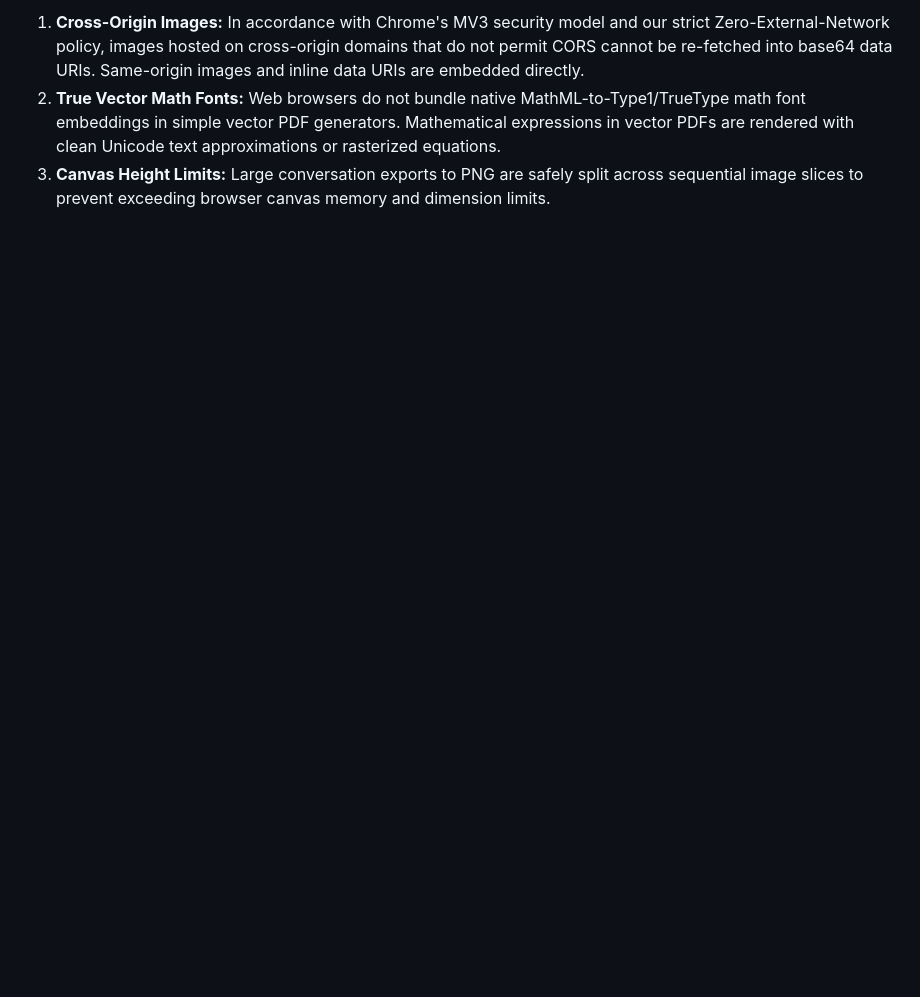
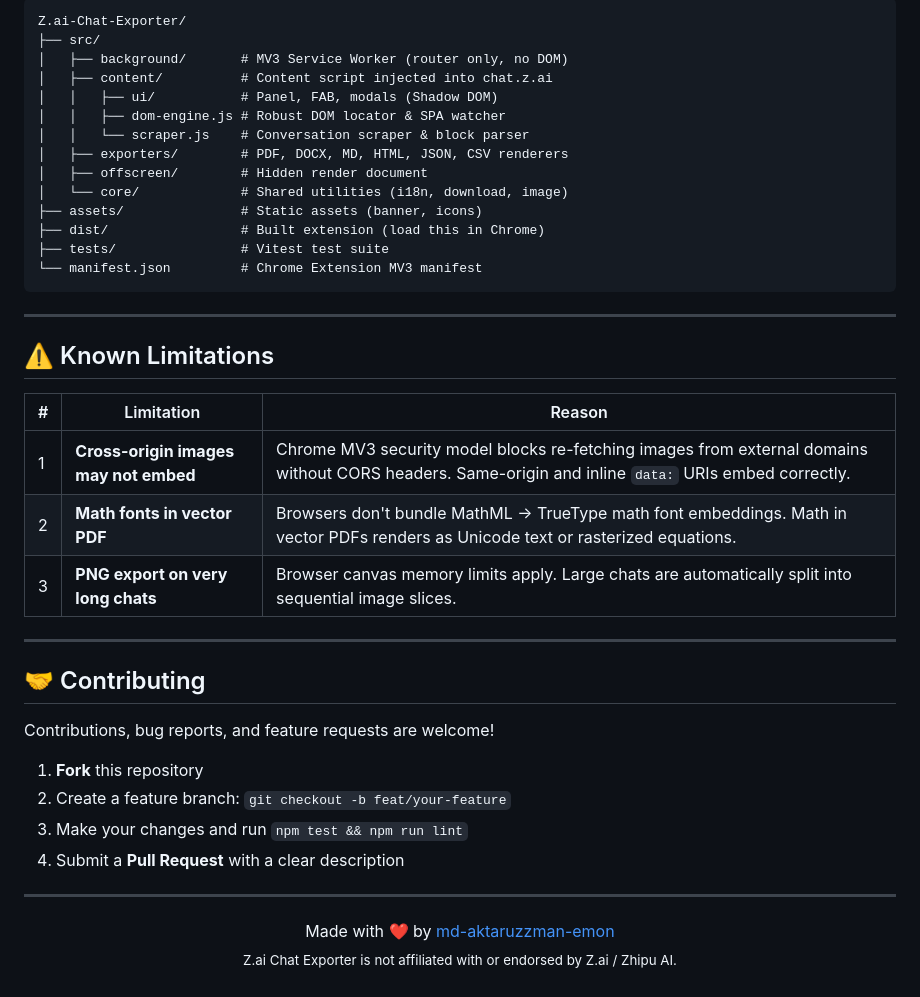
Before and after one commit to md-aktaruzzman-emon/Z.ai-Chat-Exporter, a Markdown page: README.md, the part around one of its changes. Drawn GitHub-style; blank space fills up the shorter version.

````diff
--- a/README.md
+++ b/README.md
@@ -59,4 +156,46 @@ npm run build
 
-1. **Cross-Origin Images:** In accordance with Chrome's MV3 security model and our strict Zero-External-Network policy, images hosted on cross-origin domains that do not permit CORS cannot be re-fetched into base64 data URIs. Same-origin images and inline data URIs are embedded directly.
-2. **True Vector Math Fonts:** Web browsers do not bundle native MathML-to-Type1/TrueType math font embeddings in simple vector PDF generators. Mathematical expressions in vector PDFs are rendered with clean Unicode text approximations or rasterized equations.
-3. **Canvas Height Limits:** Large conversation exports to PNG are safely split across sequential image slices to prevent exceeding browser canvas memory and dimension limits.
+```
+Z.ai-Chat-Exporter/
+├── src/
+│   ├── background/       # MV3 Service Worker (router only, no DOM)
+│   ├── content/          # Content script injected into chat.z.ai
+│   │   ├── ui/           # Panel, FAB, modals (Shadow DOM)
+│   │   ├── dom-engine.js # Robust DOM locator & SPA watcher
+│   │   └── scraper.js    # Conversation scraper & block parser
+│   ├── exporters/        # PDF, DOCX, MD, HTML, JSON, CSV renderers
+│   ├── offscreen/        # Hidden render document
+│   └── core/             # Shared utilities (i18n, download, image)
+├── assets/               # Static assets (banner, icons)
+├── dist/                 # Built extension (load this in Chrome)
+├── tests/                # Vitest test suite
+└── manifest.json         # Chrome Extension MV3 manifest
+```
+
+---
+
+## ⚠️ Known Limitations
+
+| # | Limitation | Reason |
+|---|---|---|
+| 1 | **Cross-origin images may not embed** | Chrome MV3 security model blocks re-fetching images from external domains without CORS headers. Same-origin and inline `data:` URIs embed correctly. |
+| 2 | **Math fonts in vector PDF** | Browsers don't bundle MathML → TrueType math font embeddings. Math in vector PDFs renders as Unicode text or rasterized equations. |
+| 3 | **PNG export on very long chats** | Browser canvas memory limits apply. Large chats are automatically split into sequential image slices. |
+
+---
+
+## 🤝 Contributing
+
+Contributions, bug reports, and feature requests are welcome!
+
+1. **Fork** this repository
+2. Create a feature branch: `git checkout -b feat/your-feature`
+3. Make your changes and run `npm test && npm run lint`
+4. Submit a **Pull Request** with a clear description
+
+---
+
+<p align="center">
+  Made with ❤️ by <a href="https://github.com/md-aktaruzzman-emon">md-aktaruzzman-emon</a>
+  <br/>
+  <sub>Z.ai Chat Exporter is not affiliated with or endorsed by Z.ai / Zhipu AI.</sub>
+</p>
````
Also changed, not shown: other parts of README.md (+125 -28 lines).
